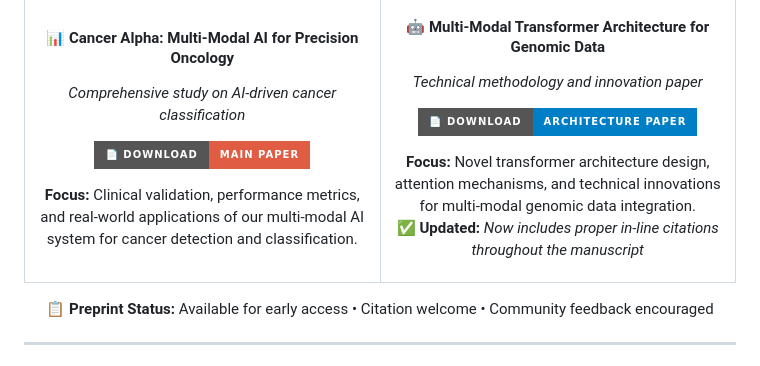
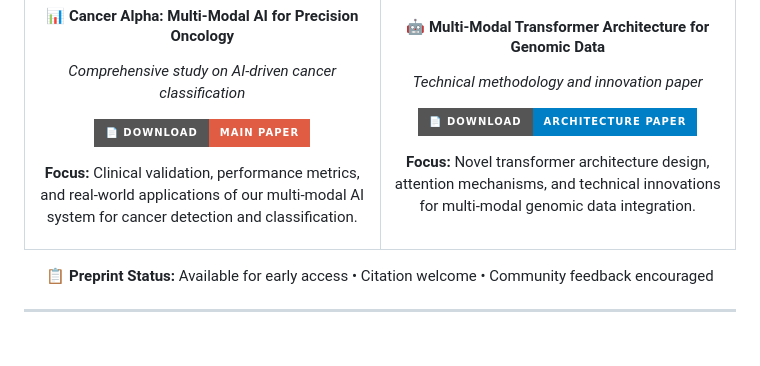
Before and after one commit to rstil2/cancer-alpha, a Markdown page: README.md, the part around the change. Drawn GitHub-style; badges without logos.

Commit message:
cleaing up again

```diff
--- a/README.md
+++ b/README.md
@@ -54,7 +54,6 @@
 [![Download PDF](https://img.shields.io/badge/📄_Download-Architecture_Paper-blue?style=for-the-badge&logo=adobe-acrobat-reader)](preprints/multimodal_transformer_architecture_corrected.pdf)
 
 **Focus:** Novel transformer architecture design, attention mechanisms, and technical innovations for multi-modal genomic data integration.
-**✅ Updated:** *Now includes proper in-line citations throughout the manuscript*
 
 </td>
 </tr>
```
